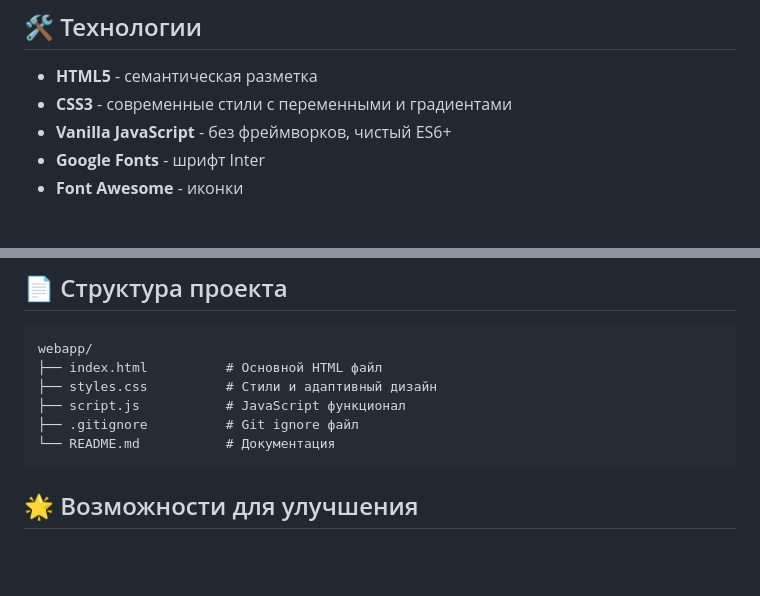
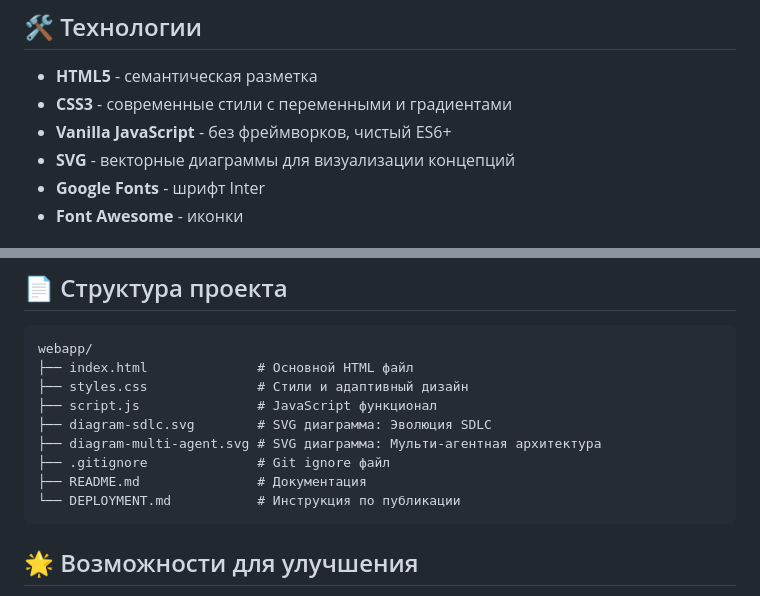
Before and after one commit to dzhechko/2026-Agentic-Coding-Trends-Report, a Markdown page: README.md, 2 parts joined by grey strips. Rendered like a GitHub page; blank space fills up the shorter version.

Commit message:
Обновлена документация с информацией о SVG-диаграммах

````diff
--- a/README.md
+++ b/README.md
@@ -59,6 +59,7 @@ python -m http.server 8000
 - **HTML5** - семантическая разметка
 - **CSS3** - современные стили с переменными и градиентами
 - **Vanilla JavaScript** - без фреймворков, чистый ES6+
+- **SVG** - векторные диаграммы для визуализации концепций
 - **Google Fonts** - шрифт Inter
 - **Font Awesome** - иконки
 
@@ -99,11 +100,14 @@ python -m http.server 8000
 
 ```
 webapp/
-├── index.html          # Основной HTML файл
-├── styles.css          # Стили и адаптивный дизайн
-├── script.js           # JavaScript функционал
-├── .gitignore          # Git ignore файл
-└── README.md           # Документация
+├── index.html              # Основной HTML файл
+├── styles.css              # Стили и адаптивный дизайн
+├── script.js               # JavaScript функционал
+├── diagram-sdlc.svg        # SVG диаграмма: Эволюция SDLC
+├── diagram-multi-agent.svg # SVG диаграмма: Мульти-агентная архитектура
+├── .gitignore              # Git ignore файл
+├── README.md               # Документация
+└── DEPLOYMENT.md           # Инструкция по публикации
 ```
 
 ## 🌟 Возможности для улучшения
````
